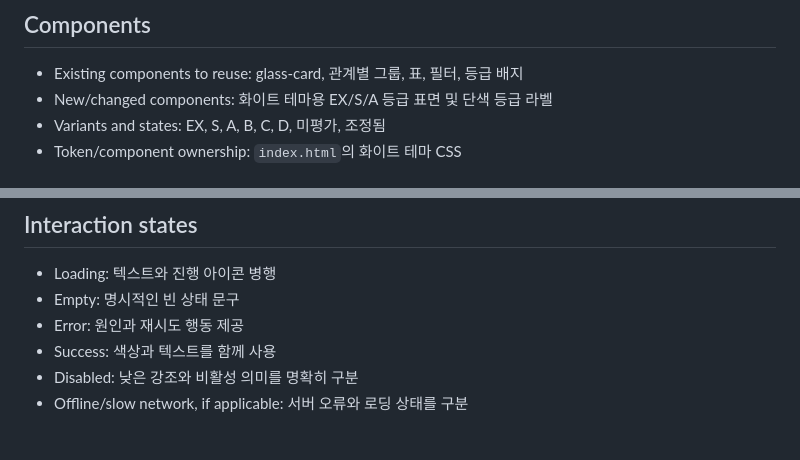
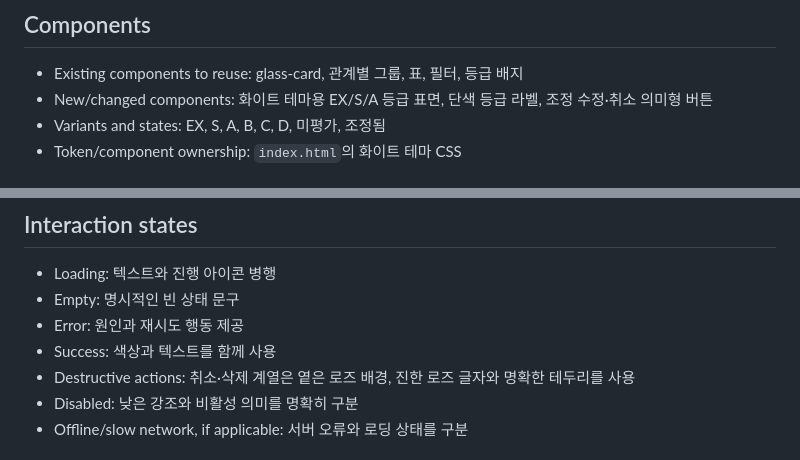
Before and after one commit to hyexprjr9314-ops/CNHYEX, a Markdown page: DESIGN.md, 2 parts joined by grey strips. Drawn GitHub-style.

Commit message:
docs: document semantic adjustment actions

```diff
--- a/DESIGN.md
+++ b/DESIGN.md
@@ -42,7 +42,7 @@
 
 ## Components
 - Existing components to reuse: glass-card, 관계별 그룹, 표, 필터, 등급 배지
-- New/changed components: 화이트 테마용 EX/S/A 등급 표면 및 단색 등급 라벨
+- New/changed components: 화이트 테마용 EX/S/A 등급 표면, 단색 등급 라벨, 조정 수정·취소 의미형 버튼
 - Variants and states: EX, S, A, B, C, D, 미평가, 조정됨
 - Token/component ownership: `index.html`의 화이트 테마 CSS
 
@@ -63,6 +63,7 @@
 - Empty: 명시적인 빈 상태 문구
 - Error: 원인과 재시도 행동 제공
 - Success: 색상과 텍스트를 함께 사용
+- Destructive actions: 취소·삭제 계열은 옅은 로즈 배경, 진한 로즈 글자와 명확한 테두리를 사용
 - Disabled: 낮은 강조와 비활성 의미를 명확히 구분
 - Offline/slow network, if applicable: 서버 오류와 로딩 상태를 구분
 
```
